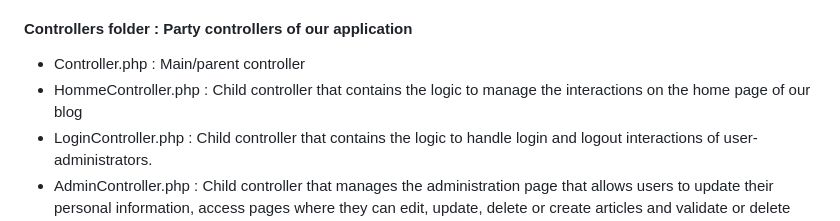
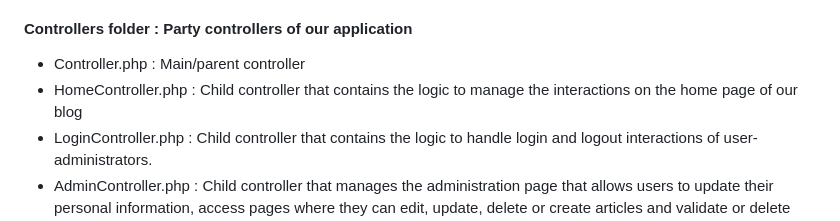
Before and after one commit to cedb13/OCR_Blog_P5, a Markdown page: README.md, the part around the change. Drawn GitHub-style.

```diff
--- a/README.md
+++ b/README.md
@@ -99,7 +99,7 @@ https://documentation.mailjet.com/hc/fr/articles/360042908593-Guide-de-d%C3%A9ma
 ### In App folder we find :
 #### Controllers folder : Party controllers of our application
 - Controller.php : Main/parent controller
-- HommeController.php : Child controller that contains the logic to manage the interactions on the home page of our blog
+- HomeController.php : Child controller that contains the logic to manage the interactions on the home page of our blog
 - LoginController.php : Child controller that contains the logic to handle login and logout interactions of user-administrators.
 - AdminController.php : Child controller that manages the administration page that allows users to update their personal information, access pages where they can edit, update, delete or create articles and validate or delete comments.
 - PostController.php  : Child controller that manages the post list page and the single post pages allowing CRUD for articles and comments.
```
